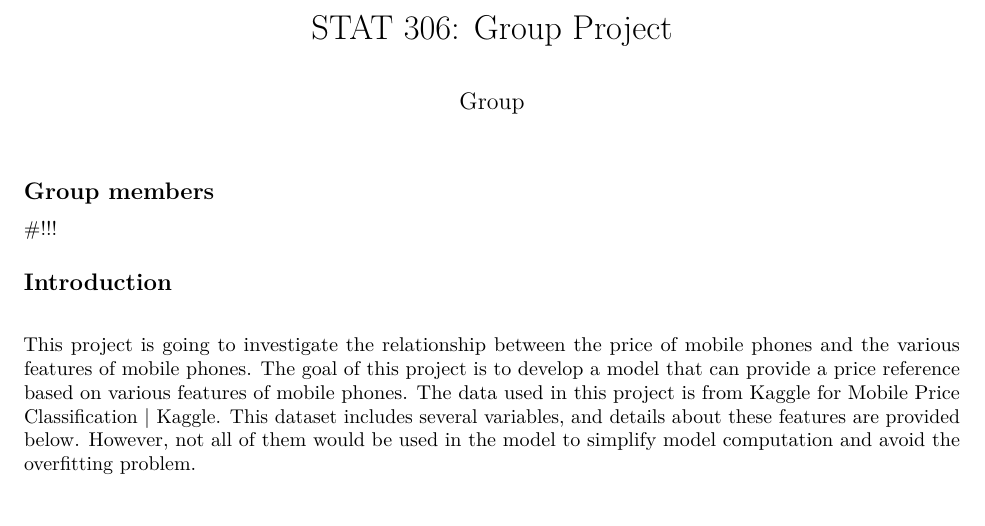
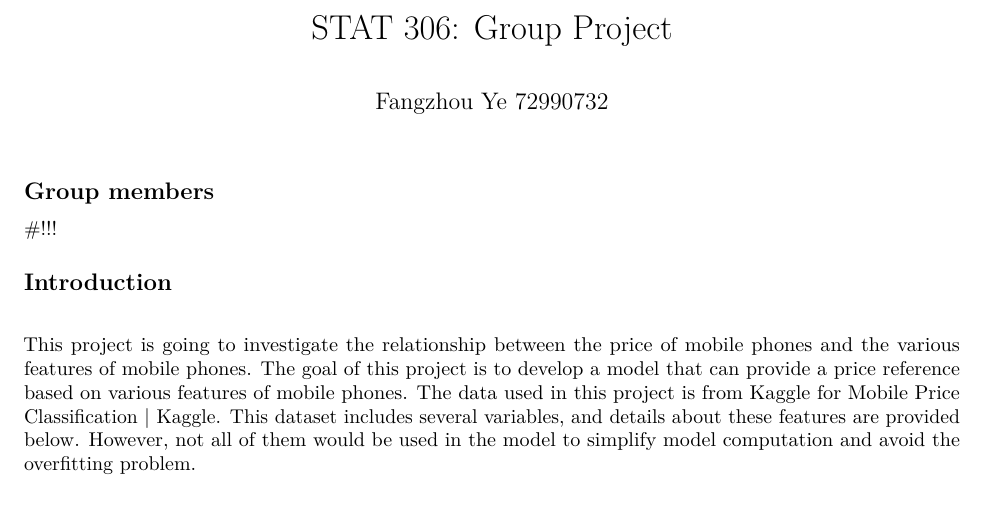
Before and after one commit to ZackYe42/Stat306Project, an R Markdown document (projectR.Rmd): part of page 1 of 26, cut so that both start at the same text. Rendered offline with R 4.5, knitr and Pandoc, then LaTeX, with nearby package versions; some code elsewhere in the file could not run offline.

Commit message:
add author

```diff
--- a/projectR.Rmd
+++ b/projectR.Rmd
@@ -1,6 +1,6 @@
 ---
 title: 'STAT 306: Group Project'
-author: "Group "
+author: "Fangzhou Ye 72990732"
 output: pdf_document
 urlcolor: blue
 ---
```
